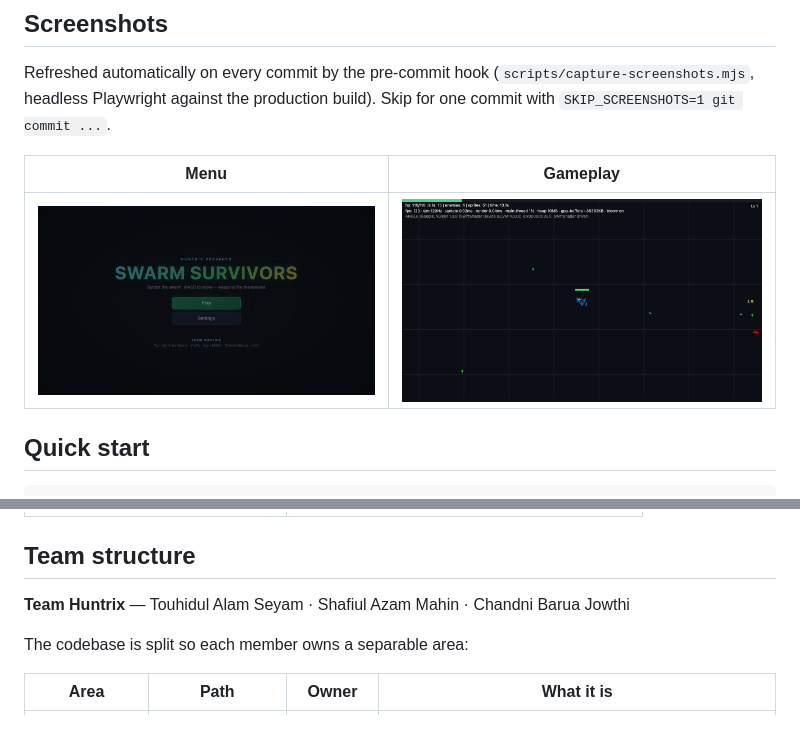
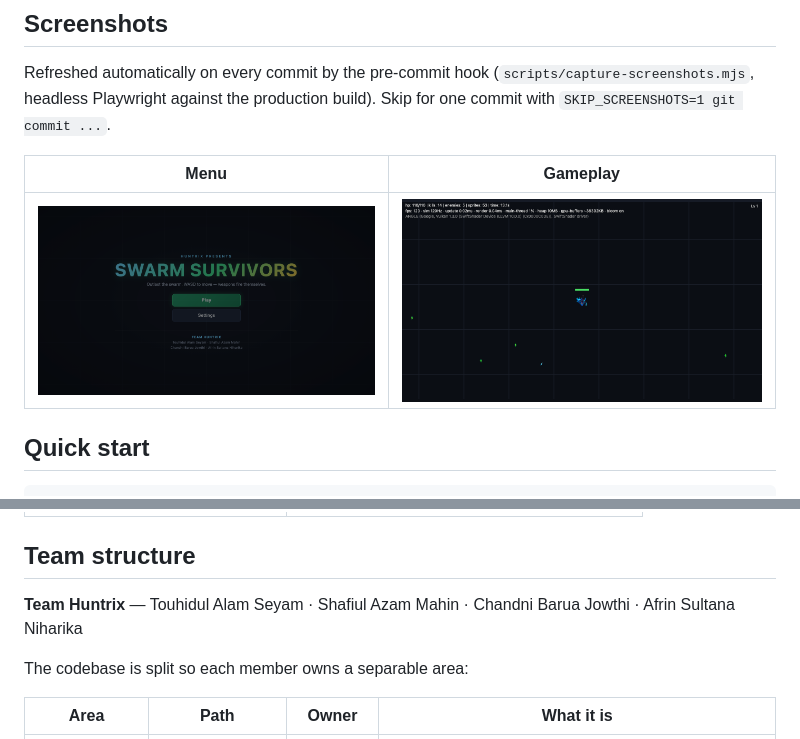
Before and after one commit to Seyamalam/swarm-survivors, a Markdown page: README.md, 2 parts joined by grey strips. Rendered like a GitHub page; pictures changed too: docs/screenshots/gameplay.png, docs/screenshots/menu.png.

Commit message:
Add Afrin Sultana Niharika to team credits
Generated with [Devin](https://devin.ai)

Co-Authored-By: Devin <158243242+devin-ai-integration[bot]@users.noreply.github.com>

```diff
--- a/README.md
+++ b/README.md
@@ -85,7 +85,7 @@ Artifacts land in `release/desktop/`. Upload them to the same itch page as downl
 
 ## Team structure
 
-**Team Huntrix** — Touhidul Alam Seyam · Shafiul Azam Mahin · Chandni Barua Jowthi
+**Team Huntrix** — Touhidul Alam Seyam · Shafiul Azam Mahin · Chandni Barua Jowthi · Afrin Sultana Niharika
 
 The codebase is split so each member owns a separable area:
 
```
Also changed, not shown: 3 other files.
